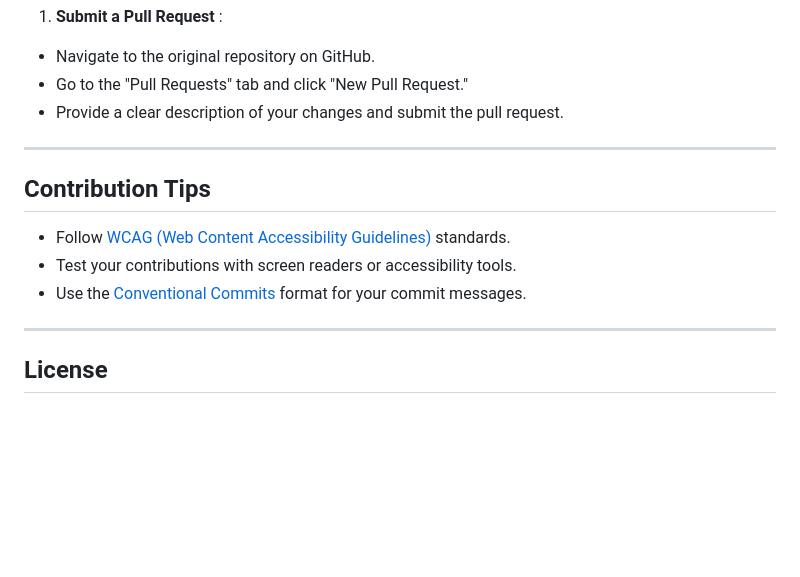
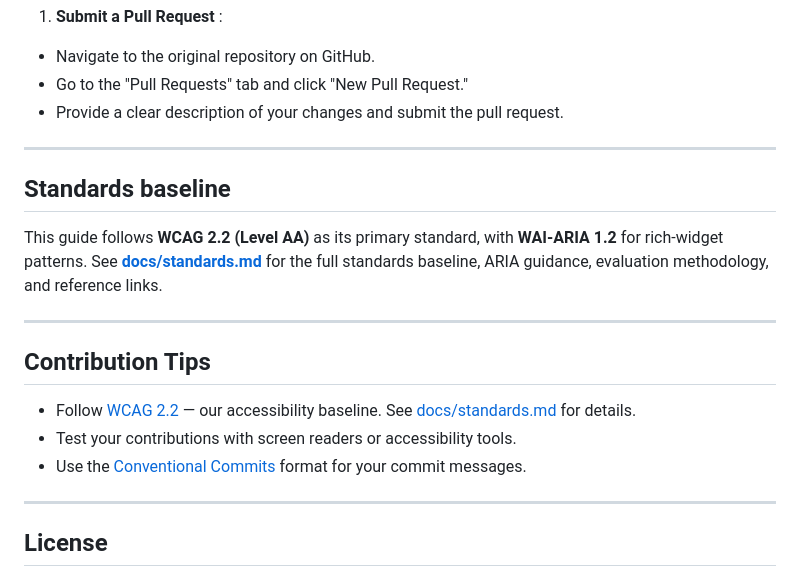
Before and after one commit to arzucaner/web-accessibility-guide, a Markdown page: README.md, the part around one of its changes. Drawn GitHub-style; blank space fills up the shorter version.

Commit message:
docs: update standards references (WCAG 2.2, ARIA, WCAG-EM)

```diff
--- a/README.md
+++ b/README.md
@@ -105,7 +105,13 @@ git push origin feature/
 
 ---
 
+## Standards baseline
+
+This guide follows **WCAG 2.2 (Level AA)** as its primary standard, with **WAI-ARIA 1.2** for rich-widget patterns. See **[docs/standards.md](docs/standards.md)** for the full standards baseline, ARIA guidance, evaluation methodology, and reference links.
+
+---
+
 ## Contribution Tips
 
-* Follow [WCAG (Web Content Accessibility Guidelines)](https://www.w3.org/WAI/standards-guidelines/wcag/) standards.
+* Follow [WCAG 2.2](https://www.w3.org/TR/WCAG22/) — our accessibility baseline. See [docs/standards.md](docs/standards.md) for details.
 * Test your contributions with screen readers or accessibility tools.
```
Also changed, not shown: other parts of README.md (+1 -1 lines), docs/standards.md (added, +59 -0 lines).
